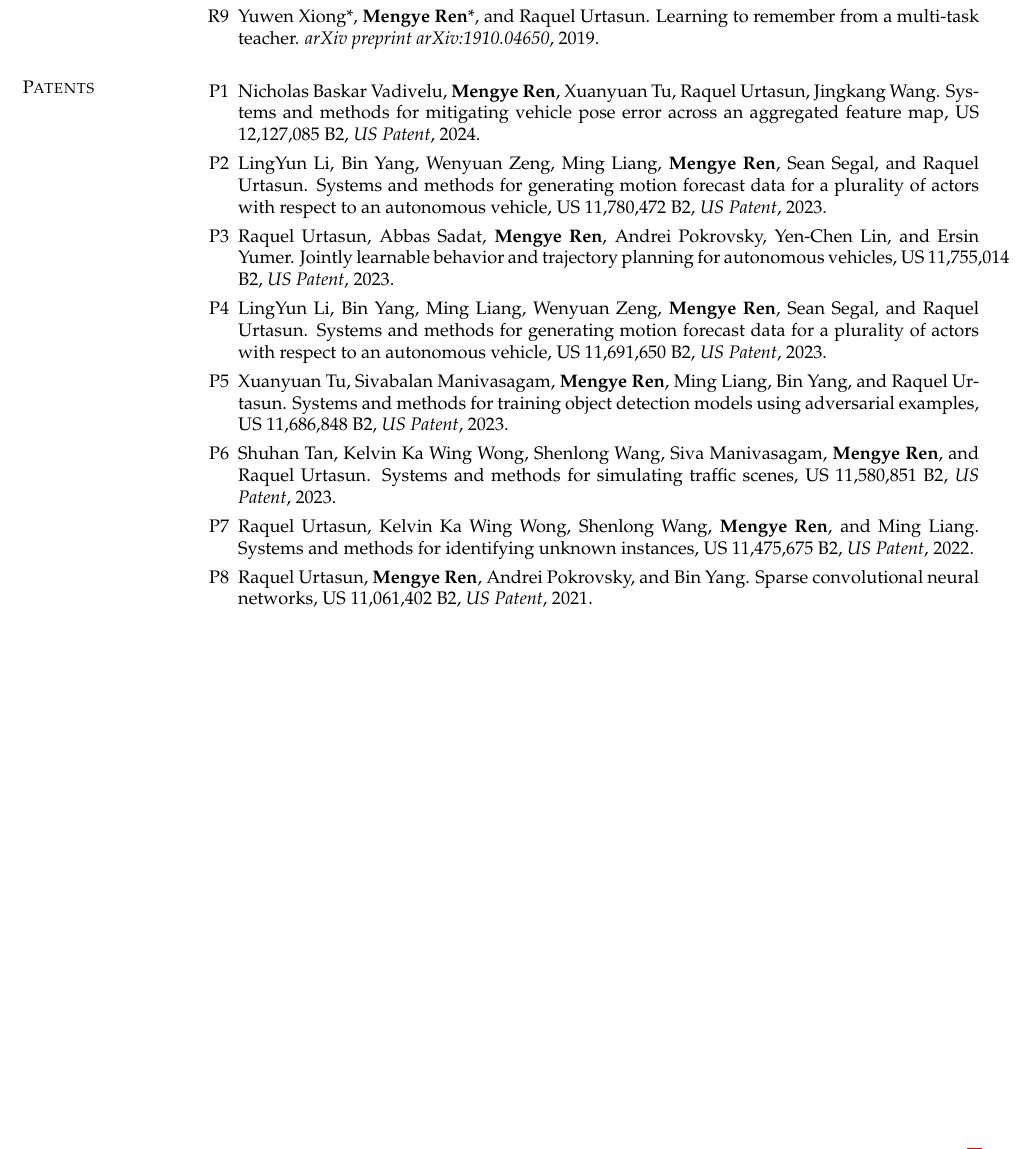
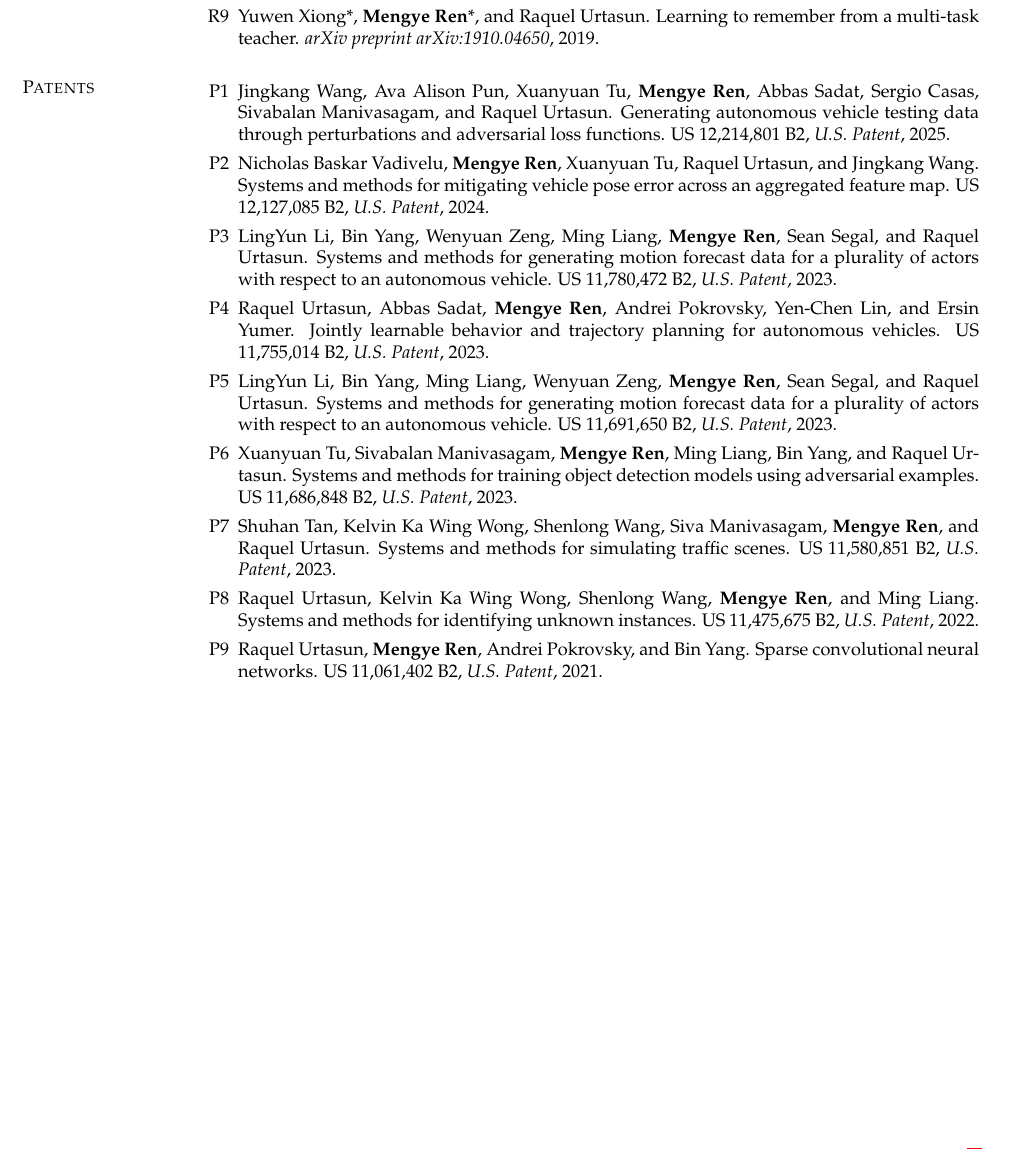
Before and after one commit to renmengye/cv, a LaTeX CV (pubs_mengye_ren.tex, which reads sections/pubs.tex): part of page 6 of 6, cut so that both start at the same text. Compiled offline with pdfLaTeX.

Commit message:
new patent

```diff
--- a/sections/pubs.tex
+++ b/sections/pubs.tex
@@ -477,36 +477,38 @@ Learning to remember from a multi-task teacher.
 % \setlength\itemsep{1em}
 % \renewcommand\labelenumi{P\theenumi}
 \begin{list2}
-\item NB Vadivelu, M Ren, X Tu, R Urtasun, J Wang. Systems and methods for mitigating vehicle pose error across an aggregated feature map, US 12,127,085 B2, \textit{US Patent}, 2024.
-\item LY Li, B Yang, W Zeng, M Liang, \textbf{M Ren}, S Segal, and R Urtasun. Systems and methods for generating motion forecast data for a plurality of actors with respect to an autonomous vehicle, US 11,780,472 B2, \textit{US Patent}, 2023.
-\item R Urtasun, A Sadat, \textbf{M Ren}, A Pokrovsky, Y-C Lin, and E Yumer. Jointly learnable behavior and trajectory planning for autonomous vehicles, US 11,755,014 B2, \textit{US Patent}, 2023.
-\item LY Li, B Yang, M Liang, W Zeng, \textbf{M Ren}, S Segal, and R Urtasun. Systems and methods for generating motion forecast data for a plurality of actors with respect to an autonomous vehicle, US 11,691,650 B2, \textit{US Patent}, 2023.
-\item X Tu, S Manivasagam, \textbf{M Ren}, M Liang, B Yang, and R Urtasun. Systems and methods for training object detection models using adversarial examples, US 11,686,848 B2, \textit{US Patent}, 2023.
+\item J Wang, AA Pun, X Tu, M Ren, A Sadat, S Casas, S Manivasagam, and R Urtasun. Generating autonomous vehicle testing data through perturbations and adversarial loss functions. US 12,214,801 B2, \textit{U.S. Patent}, 2025.
+\item NB Vadivelu, M Ren, X Tu, R Urtasun, and J Wang. Systems and methods for mitigating vehicle pose error across an aggregated feature map. US 12,127,085 B2, \textit{U.S. Patent}, 2024.
+\item LY Li, B Yang, W Zeng, M Liang, \textbf{M Ren}, S Segal, and R Urtasun. Systems and methods for generating motion forecast data for a plurality of actors with respect to an autonomous vehicle. US 11,780,472 B2, \textit{U.S. Patent}, 2023.
+\item R Urtasun, A Sadat, \textbf{M Ren}, A Pokrovsky, Y-C Lin, and E Yumer. Jointly learnable behavior and trajectory planning for autonomous vehicles. US 11,755,014 B2, \textit{U.S. Patent}, 2023.
+\item LY Li, B Yang, M Liang, W Zeng, \textbf{M Ren}, S Segal, and R Urtasun. Systems and methods for generating motion forecast data for a plurality of actors with respect to an autonomous vehicle. US 11,691,650 B2, \textit{U.S. Patent}, 2023.
+\item X Tu, S Manivasagam, \textbf{M Ren}, M Liang, B Yang, and R Urtasun. Systems and methods for training object detection models using adversarial examples. US 11,686,848 B2, \textit{U.S. Patent}, 2023.
 \item S Tan, KKW Wong, S Wang, S Manivasagam, \textbf{M Ren}, and R Urtasun,
-Systems and methods for simulating traffic scenes, US 11,580,851 B2, \textit{US Patent}, 2023.
-\item R Urtasun, KKW Wong, S Wang, \textbf{M Ren}, and M Liang
-Systems and methods for identifying unknown instances, US 11,475,675 B2, \textit{US Patent}, 2022.
+Systems and methods for simulating traffic scenes. US 11,580,851 B2, \textit{U.S. Patent}, 2023.
+\item R Urtasun, KKW Wong, S Wang, \textbf{M Ren}, and M Liang.
+Systems and methods for identifying unknown instances. US 11,475,675 B2, \textit{U.S. Patent}, 2022.
 \item
 R Urtasun, \textbf{M Ren}, A Pokrovsky, and B Yang.
-Sparse convolutional neural networks, US 11,061,402 B2, \textit{US Patent}, 2021.
+Sparse convolutional neural networks, US 11,061,402 B2, \textit{U.S. Patent}, 2021.
 \end{list2}
 \else
 \section{\sc Patents}
 % \setlength\itemsep{1em}
 \renewcommand\labelenumi{P\theenumi}
 \begin{enumerate}
-\item Nicholas Baskar Vadivelu, \textbf{Mengye Ren}, Xuanyuan Tu, Raquel Urtasun, Jingkang Wang. Systems and methods for mitigating vehicle pose error across an aggregated feature map, US 12,127,085 B2, \textit{US Patent}, 2024.
-\item LingYun Li, Bin Yang, Wenyuan Zeng, Ming Liang, \textbf{Mengye Ren}, Sean Segal, and Raquel Urtasun. Systems and methods for generating motion forecast data for a plurality of actors with respect to an autonomous vehicle, US 11,780,472 B2, \textit{US Patent}, 2023.
-\item Raquel Urtasun, Abbas Sadat, \textbf{Mengye Ren}, Andrei Pokrovsky, Yen-Chen Lin, and Ersin Yumer. Jointly learnable behavior and trajectory planning for autonomous vehicles, US 11,755,014 B2, \textit{US Patent}, 2023.
-\item LingYun Li, Bin Yang, Ming Liang, Wenyuan Zeng, \textbf{Mengye Ren}, Sean Segal, and Raquel Urtasun. Systems and methods for generating motion forecast data for a plurality of actors with respect to an autonomous vehicle, US 11,691,650 B2, \textit{US Patent}, 2023.
-\item Xuanyuan Tu, Sivabalan Manivasagam, \textbf{Mengye Ren}, Ming Liang, Bin Yang, and Raquel Urtasun. Systems and methods for training object detection models using adversarial examples, US 11,686,848 B2, \textit{US Patent}, 2023.
-\item Shuhan Tan, Kelvin Ka Wing Wong, Shenlong Wang, Siva Manivasagam, \textbf{Mengye Ren}, and Raquel Urtasun. Systems and methods for simulating traffic scenes, US 11,580,851 B2, \textit{US Patent}, 2023.
+\item Jingkang Wang, Ava Alison Pun, Xuanyuan Tu, \textbf{Mengye Ren}, Abbas Sadat, Sergio Casas, Sivabalan Manivasagam, and Raquel Urtasun. Generating autonomous vehicle testing data through perturbations and adversarial loss functions. US 12,214,801 B2, \textit{U.S. Patent}, 2025.
+\item Nicholas Baskar Vadivelu, \textbf{Mengye Ren}, Xuanyuan Tu, Raquel Urtasun, and Jingkang Wang. Systems and methods for mitigating vehicle pose error across an aggregated feature map. US 12,127,085 B2, \textit{U.S. Patent}, 2024.
+\item LingYun Li, Bin Yang, Wenyuan Zeng, Ming Liang, \textbf{Mengye Ren}, Sean Segal, and Raquel Urtasun. Systems and methods for generating motion forecast data for a plurality of actors with respect to an autonomous vehicle. US 11,780,472 B2, \textit{U.S. Patent}, 2023.
+\item Raquel Urtasun, Abbas Sadat, \textbf{Mengye Ren}, Andrei Pokrovsky, Yen-Chen Lin, and Ersin Yumer. Jointly learnable behavior and trajectory planning for autonomous vehicles. US 11,755,014 B2, \textit{U.S. Patent}, 2023.
+\item LingYun Li, Bin Yang, Ming Liang, Wenyuan Zeng, \textbf{Mengye Ren}, Sean Segal, and Raquel Urtasun. Systems and methods for generating motion forecast data for a plurality of actors with respect to an autonomous vehicle. US 11,691,650 B2, \textit{U.S. Patent}, 2023.
+\item Xuanyuan Tu, Sivabalan Manivasagam, \textbf{Mengye Ren}, Ming Liang, Bin Yang, and Raquel Urtasun. Systems and methods for training object detection models using adversarial examples. US 11,686,848 B2, \textit{U.S. Patent}, 2023.
+\item Shuhan Tan, Kelvin Ka Wing Wong, Shenlong Wang, Siva Manivasagam, \textbf{Mengye Ren}, and Raquel Urtasun. Systems and methods for simulating traffic scenes. US 11,580,851 B2, \textit{U.S. Patent}, 2023.
 \item
 Raquel Urtasun, Kelvin Ka Wing Wong, Shenlong Wang, \textbf{Mengye Ren}, and Ming Liang.
-Systems and methods for identifying unknown instances, US 11,475,675 B2, \textit{US Patent}, 2022.
+Systems and methods for identifying unknown instances. US 11,475,675 B2, \textit{U.S. Patent}, 2022.
 \item
 Raquel Urtasun, \textbf{Mengye Ren}, Andrei Pokrovsky, and Bin Yang.
-Sparse convolutional neural networks, US 11,061,402 B2, \textit{US Patent}, 2021.
+Sparse convolutional neural networks. US 11,061,402 B2, \textit{U.S. Patent}, 2021.
 \end{enumerate}
 \vspace{0.1in}
 \fi
```
